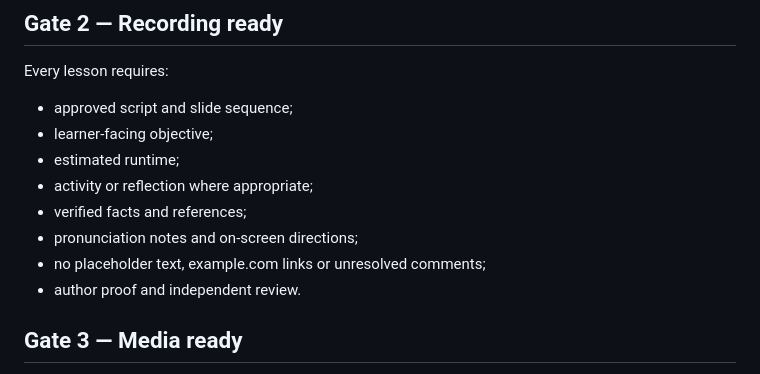
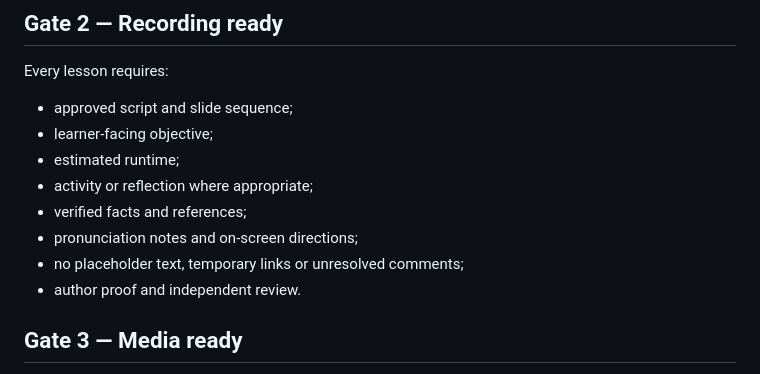
Before and after one commit to skunkworks-academy/prod-101, a Markdown page: docs/QUALITY_GATES.md, the part around the change. Drawn GitHub-style.

Commit message:
Remove placeholder domain from quality policy

```diff
--- a/docs/QUALITY_GATES.md
+++ b/docs/QUALITY_GATES.md
@@ -35,7 +35,7 @@ Every lesson requires:
 - activity or reflection where appropriate;
 - verified facts and references;
 - pronunciation notes and on-screen directions;
-- no placeholder text, example.com links or unresolved comments;
+- no placeholder text, temporary links or unresolved comments;
 - author proof and independent review.
 
 ## Gate 3 — Media ready
```
